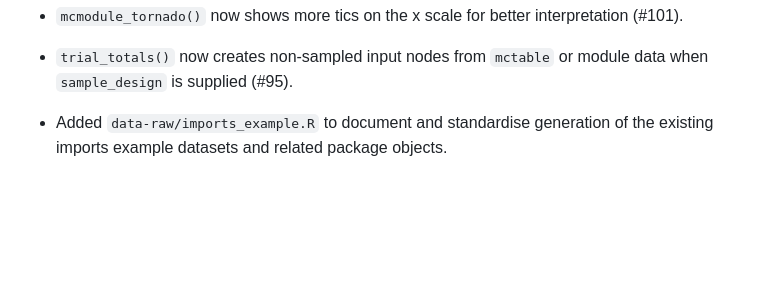
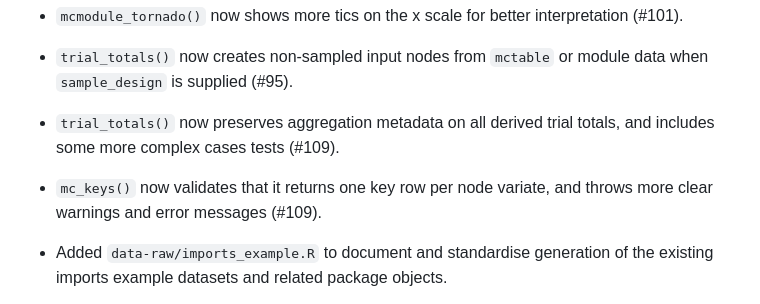
Before and after one commit to NataliaCiria/mcmodule, a Markdown page: NEWS.md, the part around the change. GitHub-like rendering; blank space fills up the shorter version.

Commit message:
Update news #109

```diff
--- a/NEWS.md
+++ b/NEWS.md
@@ -39,6 +39,10 @@
 * `mcmodule_tornado()` now shows more tics on the x scale for better interpretation (#101).
 
 * `trial_totals()` now creates non-sampled input nodes from `mctable` or module data when `sample_design` is supplied (#95).
+
+* `trial_totals()` now preserves aggregation metadata on all derived trial totals, and includes some more complex cases tests (#109).
+
+* `mc_keys()` now validates that it returns one key row per node variate, and throws more clear warnings and error messages (#109).
 
 * Added `data-raw/imports_example.R` to document and standardise generation of the existing imports example datasets and related package objects.
 * `mctable_bounds()` now probes transformations with a deterministic grid mapped through the distribution in `mc_func`, instead of random draws. Bounds are reproducible, include the exact endpoints of bounded distributions, and no longer consume the random number stream. Previously, `rnorm` inputs defined by `mean` and `sd` were probed as if `mean` and `sd` were the only possible values.
```
